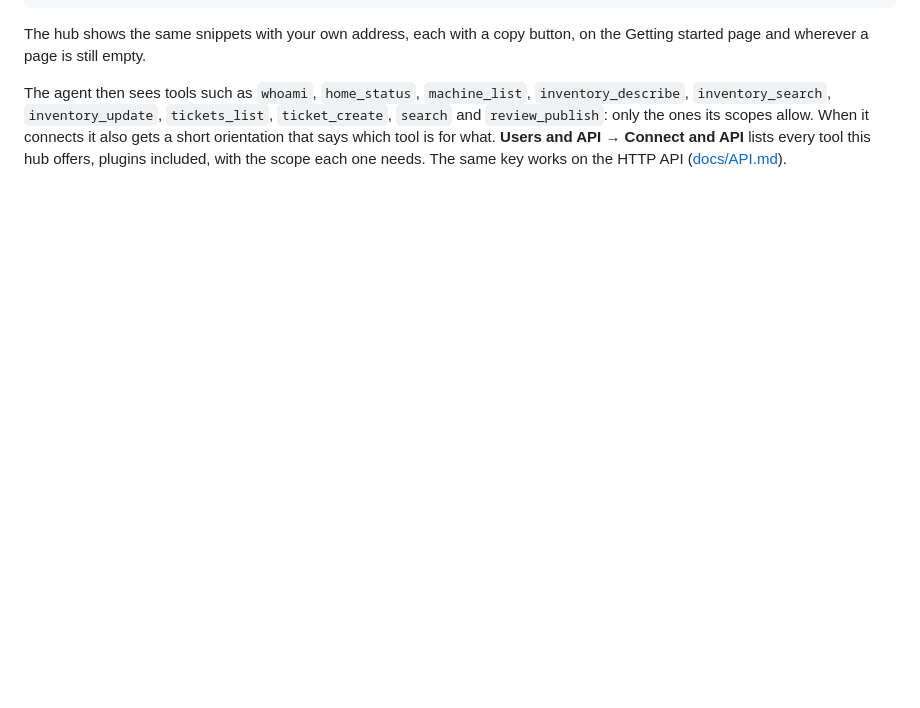
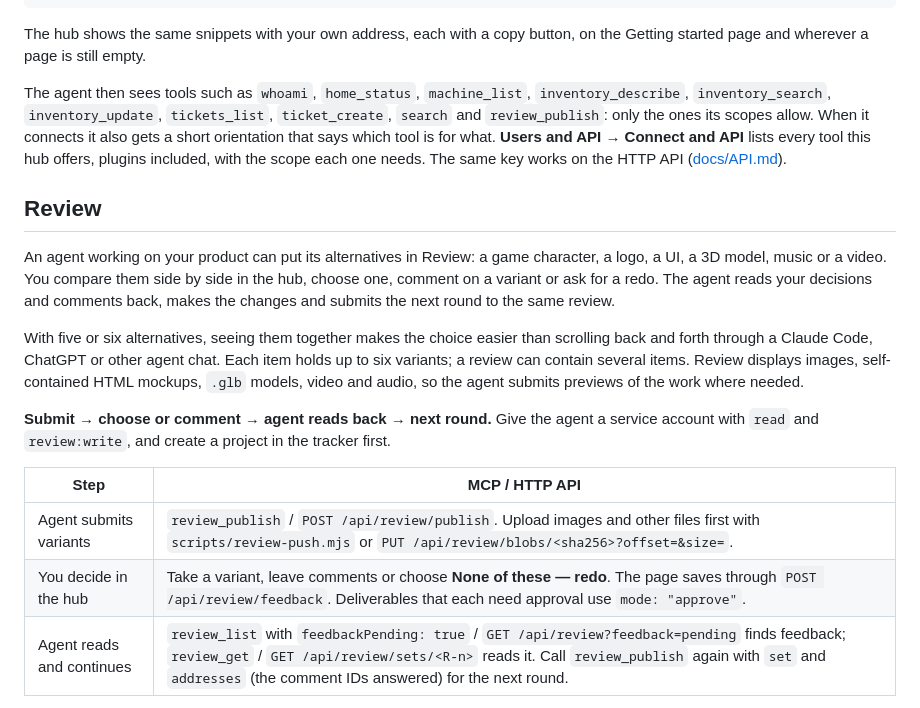
Before and after one commit to slaader/home_hub, a Markdown page: README.md, the part around one of its changes. Drawn GitHub-style; blank space fills up the shorter version.

```diff
--- a/README.md
+++ b/README.md
@@ -165,3 +166,25 @@ The agent then sees tools such as `whoami`, `home_status`, `machine_list`, `inve
 the ones its scopes allow. When it connects it also gets a short orientation that says which tool is for
 what. **Users and API → Connect and API** lists every tool this hub offers, plugins included, with the scope
 each one needs. The same key works on the HTTP API ([docs/API.md](docs/API.md)).
+
+## Review
+
+An agent working on your product can put its alternatives in Review: a game character, a logo, a UI,
+a 3D model, music or a video. You compare them side by side in the hub, choose one, comment on a variant
+or ask for a redo. The agent reads your decisions and comments back, makes the changes and submits the
+next round to the same review.
+
+With five or six alternatives, seeing them together makes the choice easier than scrolling back and forth
+through a Claude Code, ChatGPT or other agent chat. Each item holds up to six variants; a review can contain
+several items. Review displays images, self-contained HTML mockups, `.glb` models, video and audio, so the
+agent submits previews of the work where needed.
+
+**Submit → choose or comment → agent reads back → next round.** Give the agent a service account with
+`read` and `review:write`, and create a project in the tracker first.
+
+| Step | MCP / HTTP API |
+|---|---|
+| Agent submits variants | `review_publish` / `POST /api/review/publish`. Upload images and other files first with `scripts/review-push.mjs` or `PUT /api/review/blobs/<sha256>?offset=&size=`. |
+| You decide in the hub | Take a variant, leave comments or choose **None of these — redo**. The page saves through `POST /api/review/feedback`. Deliverables that each need approval use `mode: "approve"`. |
+| Agent reads and continues | `review_list` with `feedbackPending: true` / `GET /api/review?feedback=pending` finds feedback; `review_get` / `GET /api/review/sets/<R-n>` reads it. Call `review_publish` again with `set` and `addresses` (the comment IDs answered) for the next round. |
+
```
Also changed, not shown: other parts of README.md (+11 -0 lines), docs/screenshots/review-feedback.jpg (added), docs/screenshots/review-variants.jpg (added).
